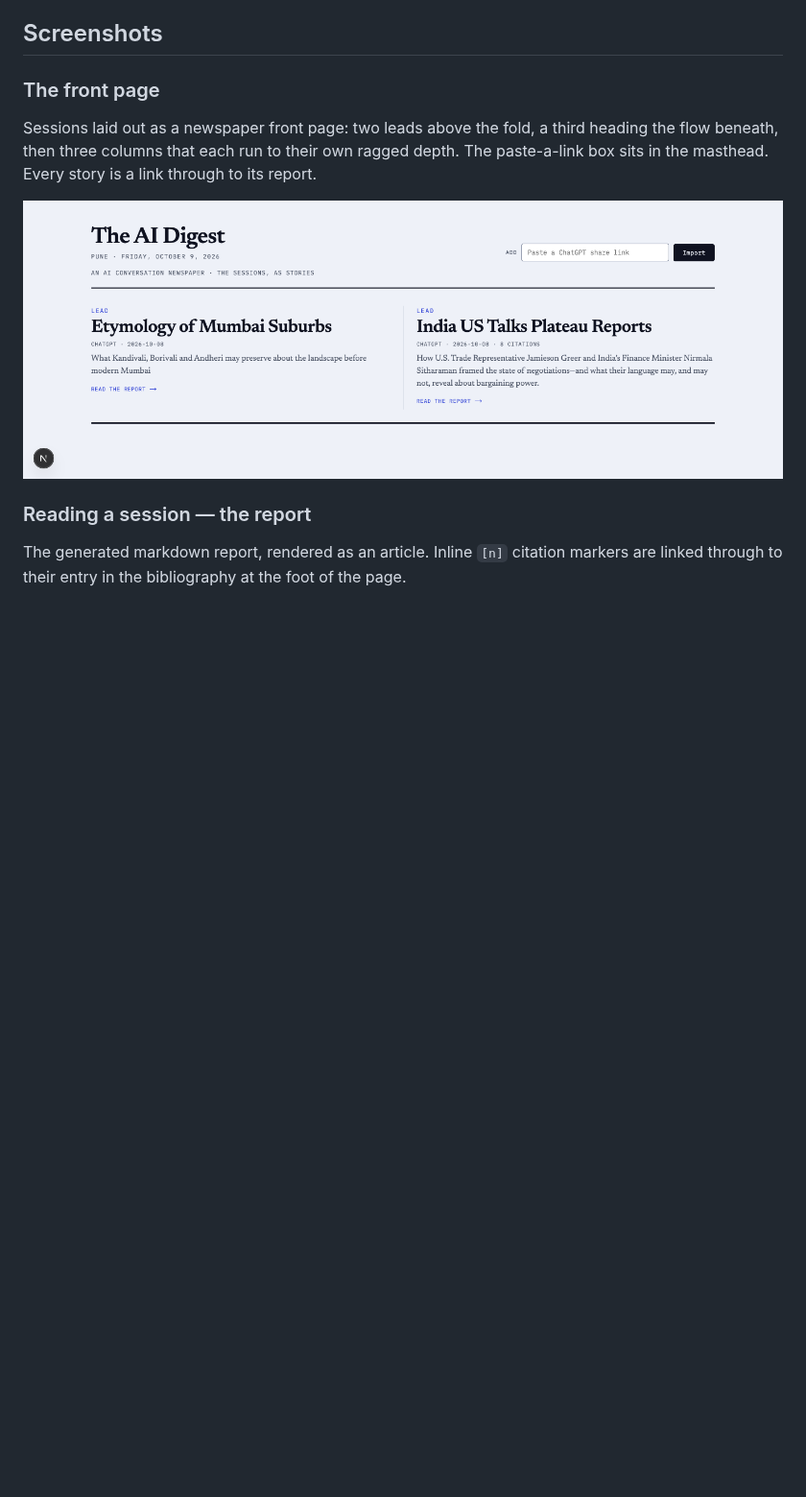
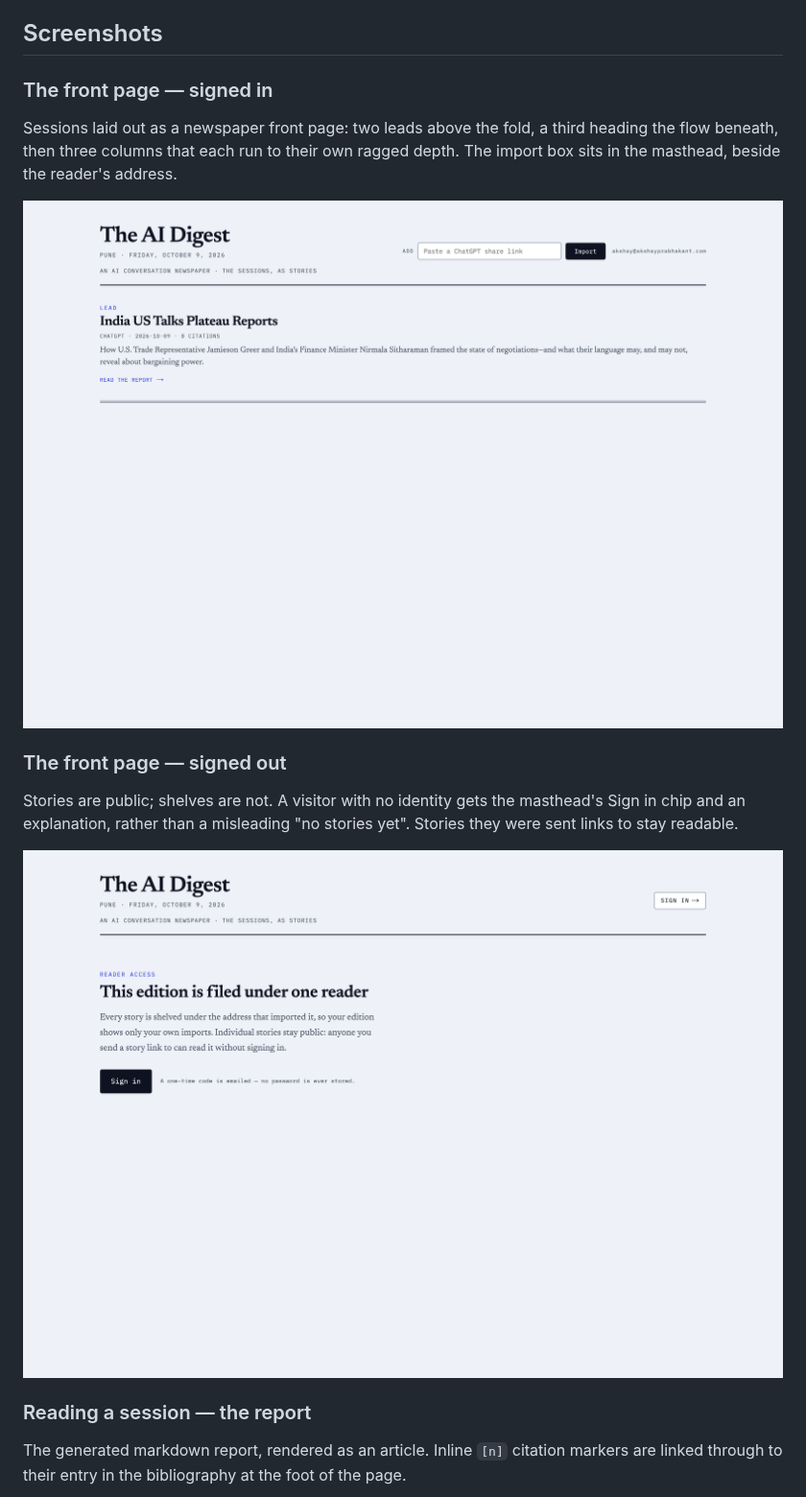
Before and after one commit to akshayDev17/ai-chat-archive, a Markdown page: README.md, the part around the change. Shown at 96% size. Drawn GitHub-style; pictures changed too: docs/screenshots/01-front-page.png, docs/screenshots/08-front-page-signed-out.png (added); blank space fills up the shorter version.

```diff
--- a/README.md
+++ b/README.md
@@ -6,14 +6,21 @@ a newspaper. See `plan.md` for the full design.
 
 ## Screenshots
 
-### The front page
+### The front page — signed in
 
 Sessions laid out as a newspaper front page: two leads above the fold, a third
 heading the flow beneath, then three columns that each run to their own ragged
-depth. The paste-a-link box sits in the masthead. Every story is a link through
-to its report.
+depth. The import box sits in the masthead, beside the reader's address.
 
 ![The front page](docs/screenshots/01-front-page.png)
+
+### The front page — signed out
+
+Stories are public; shelves are not. A visitor with no identity gets the
+masthead's Sign in chip and an explanation, rather than a misleading "no stories
+yet". Stories they were sent links to stay readable.
+
+![The front page, signed out](docs/screenshots/08-front-page-signed-out.png)
 
 ### Reading a session — the report
 
```
Also changed, not shown: docs/screenshots/02-reader-report.png, docs/screenshots/03-reader-chat.png, docs/screenshots/04-login-email.png, 3 other files.
